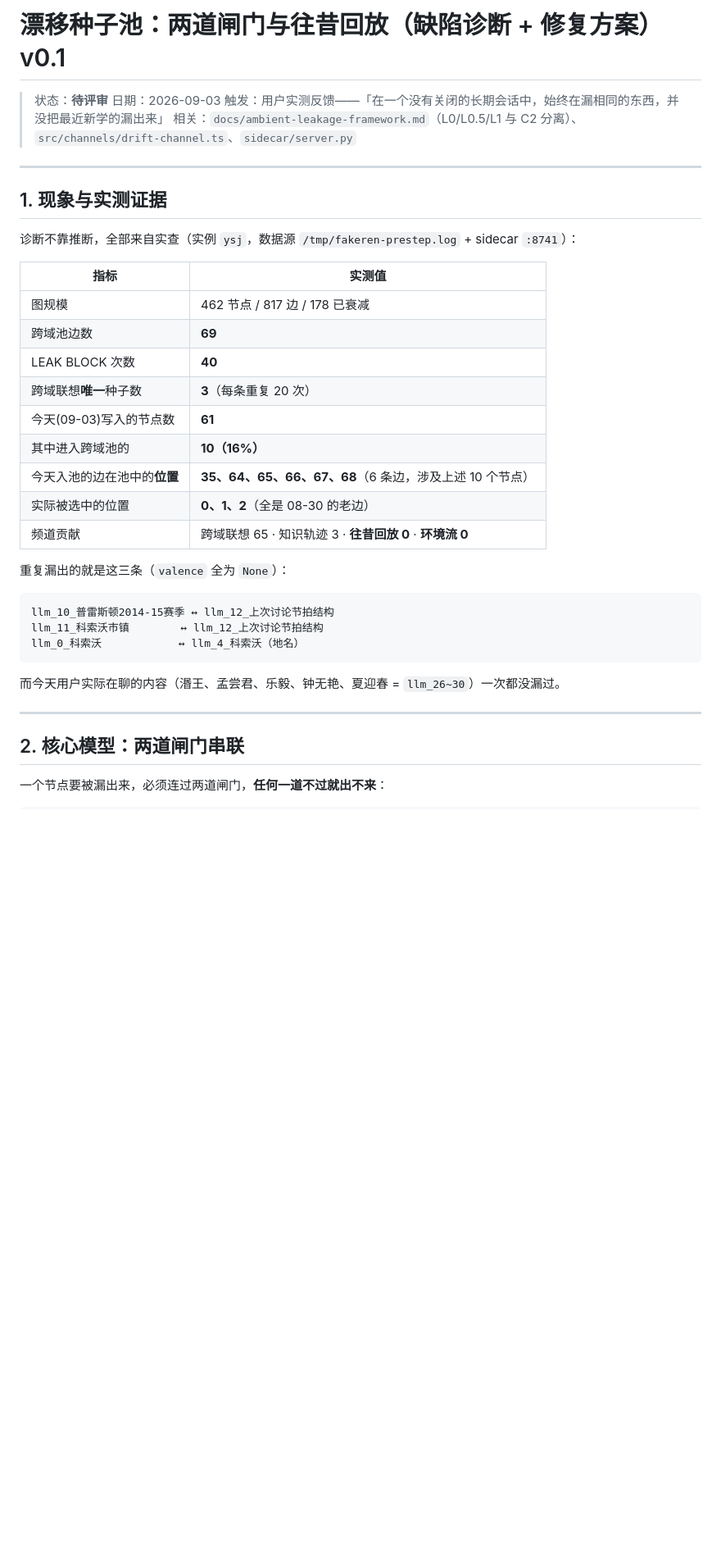
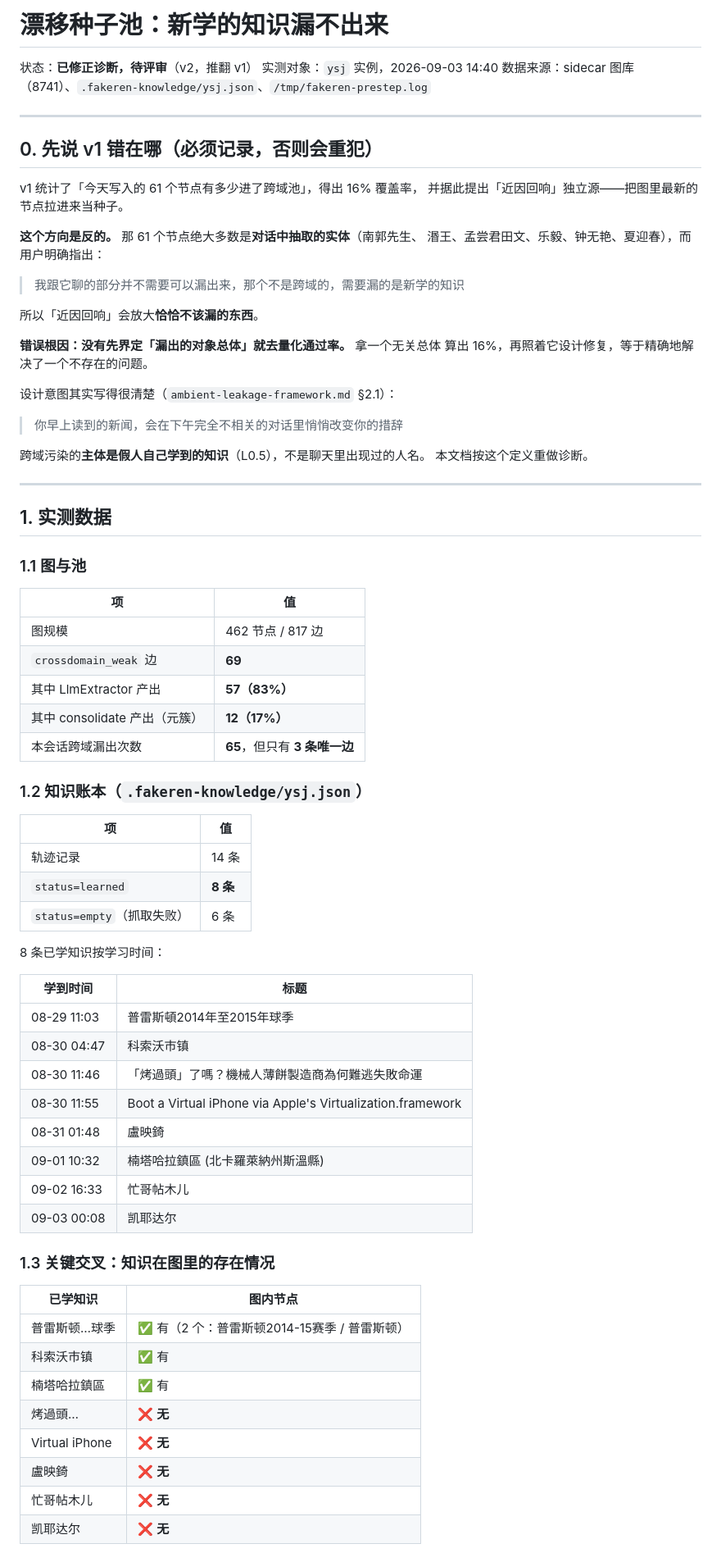
Before and after one commit to LittleLollipop/golem, a Markdown page: docs/leak-seed-pool.md, the part around one of its changes. Shown at 82% size. GitHub-like rendering; blank space fills up the shorter version.

````diff
--- a/docs/leak-seed-pool.md
+++ b/docs/leak-seed-pool.md
@@ -1,40 +1,78 @@
-# 漂移种子池：两道闸门与往昔回放（缺陷诊断 + 修复方案）v0.1
+# 漂移种子池：新学的知识漏不出来
 
-> 状态：**待评审**
-> 日期：2026-09-03
-> 触发：用户实测反馈——「在一个没有关闭的长期会话中，始终在漏相同的东西，并没把最近新学的漏出来」
-> 相关：`docs/ambient-leakage-framework.md`（L0/L0.5/L1 与 C2 分离）、`src/channels/drift-channel.ts`、`sidecar/server.py`
+状态：**已修正诊断，待评审**（v2，推翻 v1）
+实测对象：`ysj` 实例，2026-09-03 14:40
+数据来源：sidecar 图库（8741）、`.fakeren-knowledge/ysj.json`、`/tmp/fakeren-prestep.log`
 
 ---
 
-## 1. 现象与实测证据
+## 0. 先说 v1 错在哪（必须记录，否则会重犯）
 
-诊断不靠推断，全部来自实查（实例 `ysj`，数据源 `/tmp/fakeren-prestep.log` + sidecar `:8741`）：
+v1 统计了「今天写入的 61 个节点有多少进了跨域池」，得出 16% 覆盖率，
+并据此提出「近因回响」独立源——把图里最新的节点拉进来当种子。
 
-| 指标 | 实测值 |
-|---|---|
-| 图规模 | 462 节点 / 817 边 / 178 已衰减 |
-| 跨域池边数 | **69** |
-| LEAK BLOCK 次数 | **40** |
-| 跨域联想**唯一**种子数 | **3**（每条重复 20 次） |
-| 今天(09-03)写入的节点数 | **61** |
-| 其中进入跨域池的 | **10（16%）** |
-| 今天入池的边在池中的**位置** | **35、64、65、66、67、68**（6 条边，涉及上述 10 个节点） |
-| 实际被选中的位置 | **0、1、2**（全是 08-30 的老边） |
-| 频道贡献 | 跨域联想 65 · 知识轨迹 3 · **往昔回放 0** · **环境流 0** |
+**这个方向是反的。** 那 61 个节点绝大多数是**对话中抽取的实体**（南郭先生、
+湣王、孟尝君田文、乐毅、钟无艳、夏迎春），而用户明确指出：
 
-重复漏出的就是这三条（`valence` 全为 `None`）：
+> 我跟它聊的部分并不需要可以漏出来，那个不是跨域的，需要漏的是新学的知识
 
-```
-llm_10_普雷斯顿2014-15赛季 ↔ llm_12_上次讨论节拍结构
-llm_11_科索沃市镇        ↔ llm_12_上次讨论节拍结构
-llm_0_科索沃            ↔ llm_4_科索沃（地名）
-```
+所以「近因回响」会放大**恰恰不该漏的东西**。
 
-而今天用户实际在聊的内容（湣王、孟尝君、乐毅、钟无艳、夏迎春 = `llm_26~30`）一次都没漏过。
+**错误根因：没有先界定「漏出的对象总体」就去量化通过率。** 拿一个无关总体
+算出 16%，再照着它设计修复，等于精确地解决了一个不存在的问题。
+
+设计意图其实写得很清楚（`ambient-leakage-framework.md` §2.1）：
+
+> 你早上读到的新闻，会在下午完全不相关的对话里悄悄改变你的措辞
+
+跨域污染的**主体是假人自己学到的知识**（L0.5），不是聊天里出现过的人名。
+本文档按这个定义重做诊断。
 
 ---
 
-## 2. 核心模型：两道闸门串联
+## 1. 实测数据
 
-一个节点要被漏出来，必须连过两道闸门，**任何一道不过就出不来**：
+### 1.1 图与池
+
+| 项 | 值 |
+|---|---|
+| 图规模 | 462 节点 / 817 边 |
+| `crossdomain_weak` 边 | **69** |
+| 其中 LlmExtractor 产出 | **57（83%）** |
+| 其中 consolidate 产出（元簇） | **12（17%）** |
+| 本会话跨域漏出次数 | **65**，但只有 **3 条唯一边** |
+
+### 1.2 知识账本（`.fakeren-knowledge/ysj.json`）
+
+| 项 | 值 |
+|---|---|
+| 轨迹记录 | 14 条 |
+| `status=learned` | **8 条** |
+| `status=empty`（抓取失败） | 6 条 |
+
+8 条已学知识按学习时间：
+
+| 学到时间 | 标题 |
+|---|---|
+| 08-29 11:03 | 普雷斯頓2014年至2015年球季 |
+| 08-30 04:47 | 科索沃市镇 |
+| 08-30 11:46 | 「烤過頭」了嗎？機械人薄餅製造商為何難逃失敗命運 |
+| 08-30 11:55 | Boot a Virtual iPhone via Apple's Virtualization.framework |
+| 08-31 01:48 | 盧映錡 |
+| 09-01 10:32 | 楠塔哈拉鎮區 (北卡羅萊納州斯溫縣) |
+| 09-02 16:33 | 忙哥帖木儿 |
+| 09-03 00:08 | 凯耶达尔 |
+
+### 1.3 关键交叉：知识在图里的存在情况
+
+| 已学知识 | 图内节点 |
+|---|---|
+| 普雷斯顿…球季 | ✅ 有（2 个：普雷斯顿2014-15赛季 / 普雷斯顿） |
+| 科索沃市镇 | ✅ 有 |
+| 楠塔哈拉鎮區 | ✅ 有 |
+| 烤過頭… | ❌ **无** |
+| Virtual iPhone | ❌ **无** |
+| 盧映錡 | ❌ **无** |
+| 忙哥帖木儿 | ❌ **无** |
+| 凯耶达尔 | ❌ **无** |
+
````
Also changed, not shown: other parts of docs/leak-seed-pool.md (+221 -169 lines).
